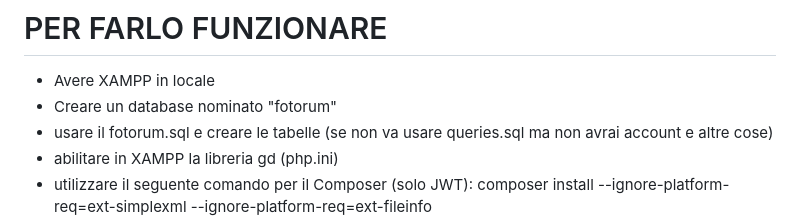
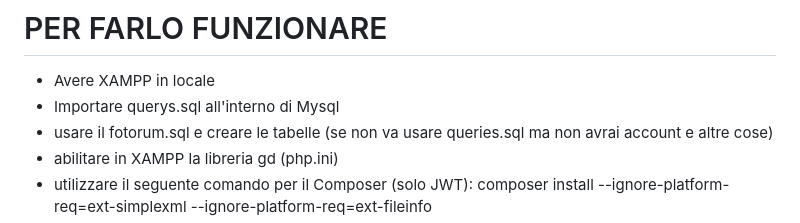
Before and after one commit to VolpiSte/ProgQuinta, a Markdown page: README.md, the part around the change. Drawn GitHub-style.

```diff
--- a/README.md
+++ b/README.md
@@ -113,7 +113,7 @@ Like (<ins>id_like</ins>, <ins>id_post</ins>, <ins>account_nickname</ins>) <br>
 
 # PER FARLO FUNZIONARE
 - Avere XAMPP in locale
-- Creare un database nominato "fotorum"
+- Importare querys.sql all'interno di Mysql
 - usare il fotorum.sql e creare le tabelle (se non va usare queries.sql ma non avrai account e altre cose)
 - abilitare in XAMPP la libreria gd (php.ini)
 - utilizzare il seguente comando per il Composer (solo JWT):
```
